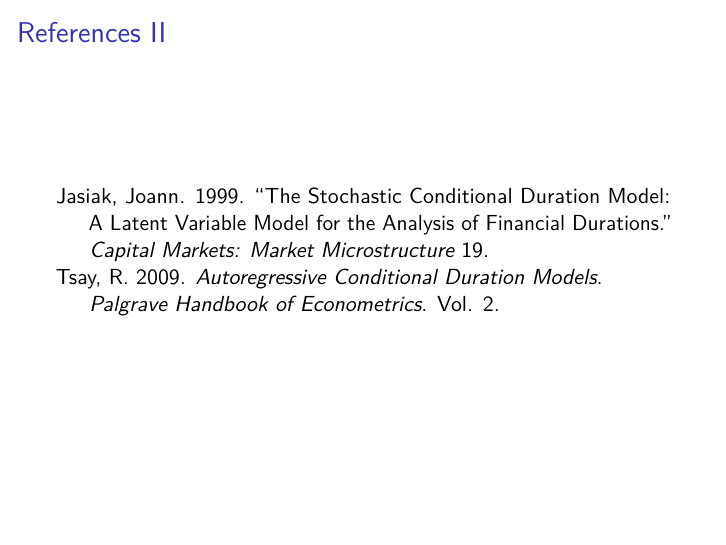
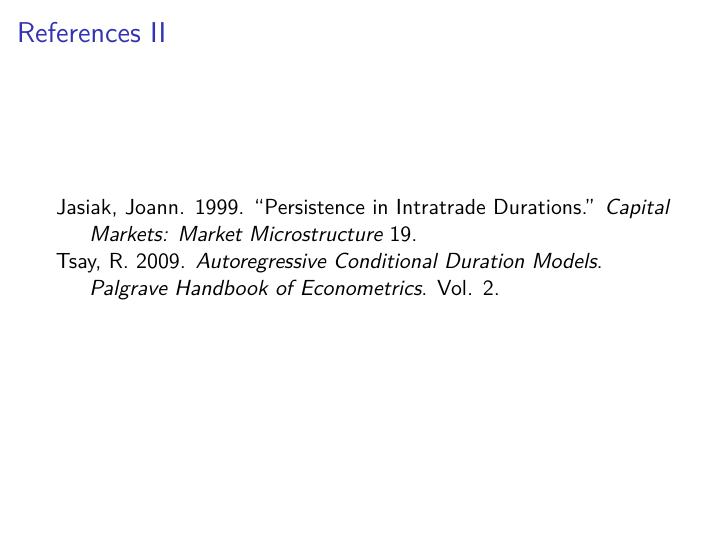
Before and after one commit to statds/course-paper-or-presentation-SreeramAnantharaman, LaTeX slides (Presentation.tex): page 45 of 45. Compiled offline with pdfLaTeX.

Commit message:
corrected reference

```diff
--- a/Presentation.tex
+++ b/Presentation.tex
@@ -947,8 +947,7 @@
 Econometrics} 130.
 
 \leavevmode\vadjust pre{\hypertarget{ref-FIACD}{}}%
-Jasiak, Joann. 1999. {``The Stochastic Conditional Duration Model: A
-Latent Variable Model for the Analysis of Financial Durations.''}
+Jasiak, Joann. 1999. {``Persistence in Intratrade Durations.''}
 \emph{Capital Markets: Market Microstructure} 19.
 
 \leavevmode\vadjust pre{\hypertarget{ref-ACDtext}{}}%
```
